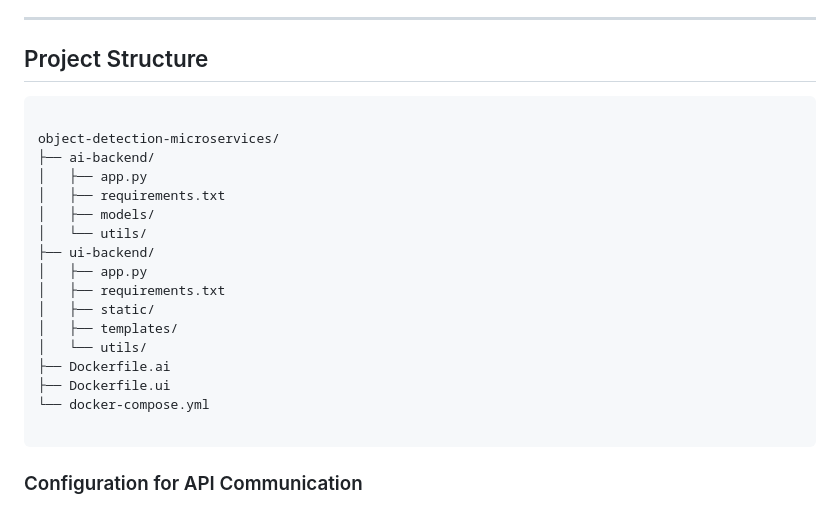
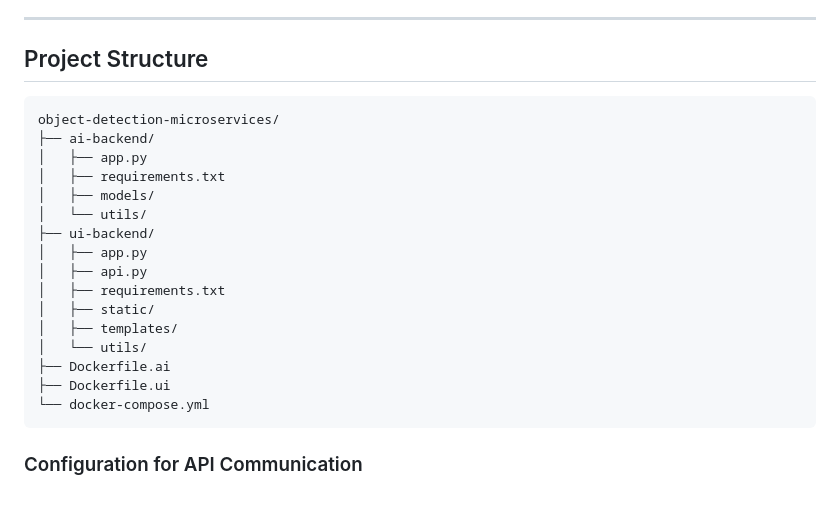
Before and after one commit to guptaayush07/object-detection-microservices, a Markdown page: README.md, the part around the change. GitHub-like rendering.

`````diff
--- a/README.md
+++ b/README.md
@@ -16,7 +16,6 @@ This project consists of two microservices for object detection:
 
 ## Project Structure
 ```
-
 object-detection-microservices/
 ├── ai-backend/
 │   ├── app.py
@@ -25,6 +24,7 @@ object-detection-microservices/
 │   └── utils/
 ├── ui-backend/
 │   ├── app.py
+│   ├── api.py
 │   ├── requirements.txt
 │   ├── static/
 │   ├── templates/
@@ -32,7 +32,6 @@ object-detection-microservices/
 ├── Dockerfile.ai
 ├── Dockerfile.ui
 └── docker-compose.yml
-
 ````
 ### Configuration for API Communication
 
`````
